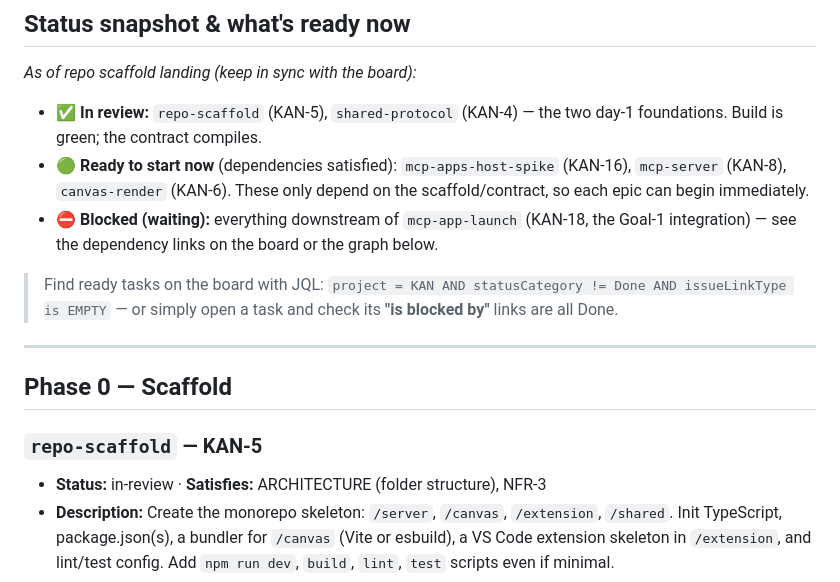
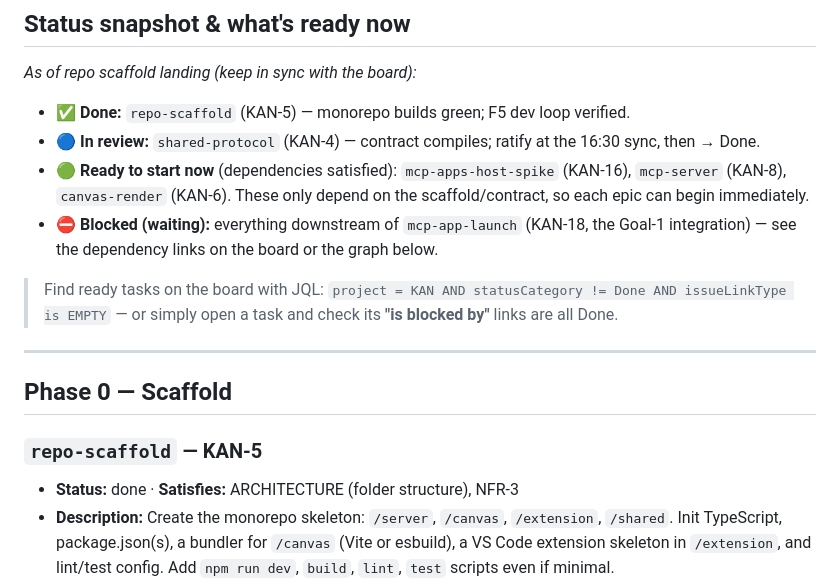
Before and after one commit to GF3000/CopilotCanvas, a Markdown page: docs/TASKS.md, the part around the change. Drawn GitHub-style.

Commit message:
docs(tasks): mark repo-scaffold (KAN-5) done; KAN-4 awaiting sync ratification
Co-authored-by: Copilot <223556219+Copilot@users.noreply.github.com>

```diff
--- a/docs/TASKS.md
+++ b/docs/TASKS.md
@@ -40,8 +40,9 @@ Mirror these tasks on the Jira **KAN** board and keep both in sync. Target
 
 _As of repo scaffold landing (keep in sync with the board):_
 
-- ✅ **In review:** `repo-scaffold` (KAN-5), `shared-protocol` (KAN-4) — the two
-  day-1 foundations. Build is green; the contract compiles.
+- ✅ **Done:** `repo-scaffold` (KAN-5) — monorepo builds green; F5 dev loop verified.
+- 🔵 **In review:** `shared-protocol` (KAN-4) — contract compiles; ratify at the
+  16:30 sync, then → Done.
 - 🟢 **Ready to start now** (dependencies satisfied): `mcp-apps-host-spike` (KAN-16),
   `mcp-server` (KAN-8), `canvas-render` (KAN-6). These only depend on the
   scaffold/contract, so each epic can begin immediately.
@@ -57,7 +58,7 @@ _As of repo scaffold landing (keep in sync with the board):_
 ## Phase 0 — Scaffold
 
 ### `repo-scaffold` — KAN-5
-- **Status:** in-review · **Satisfies:** ARCHITECTURE (folder structure), NFR-3
+- **Status:** done · **Satisfies:** ARCHITECTURE (folder structure), NFR-3
 - **Description:** Create the monorepo skeleton: `/server`, `/canvas`, `/extension`,
   `/shared`. Init TypeScript, package.json(s), a bundler for `/canvas` (Vite or
   esbuild), a VS Code extension skeleton in `/extension`, and lint/test config. Add
```
